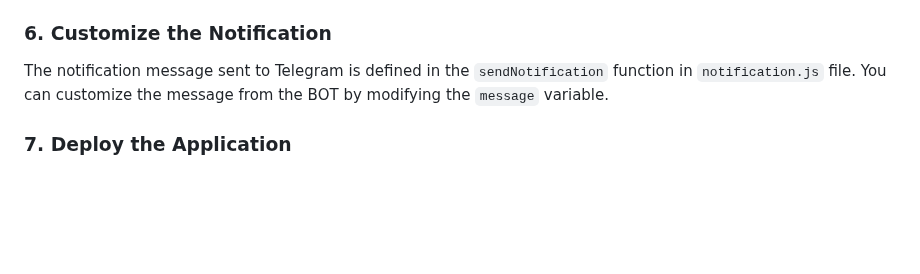
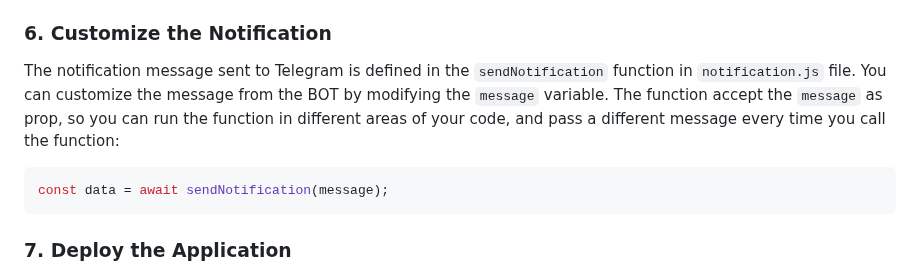
Before and after one commit to FabrizioMarras/telegramNotifications, a Markdown page: README.md, the part around the change. Drawn GitHub-style; blank space fills up the shorter version.

````diff
--- a/README.md
+++ b/README.md
@@ -96,6 +96,11 @@ To trigger the Telegram notification, open the `index.html` file in a browser an
 
 ### 6. Customize the Notification
 The notification message sent to Telegram is defined in the `sendNotification` function in `notification.js` file. You can customize the message from the BOT by modifying the `message` variable.
+The function accept the `message` as prop, so you can run the function in different areas of your code, and pass a different message every time you call the function:
+
+```bash
+const data = await sendNotification(message);
+```
 
 ### 7. Deploy the Application
 Once you've tested everything locally, you can deploy the server to your preferred hosting environment (e.g., DigitalOcean, Heroku) to make it accessible online.
````
